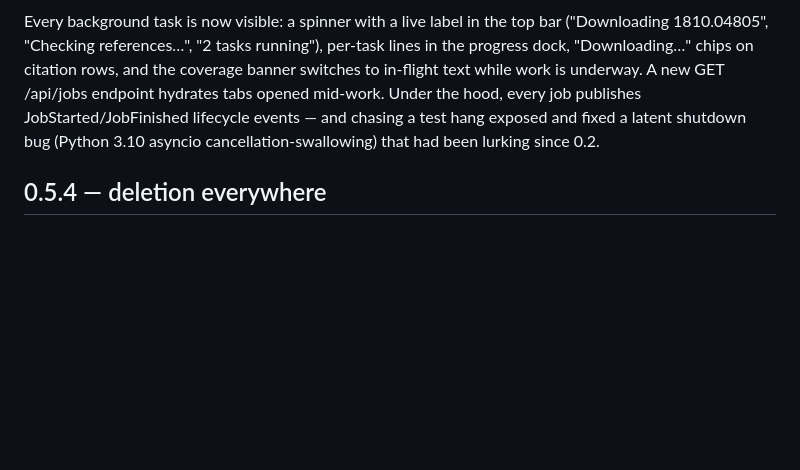
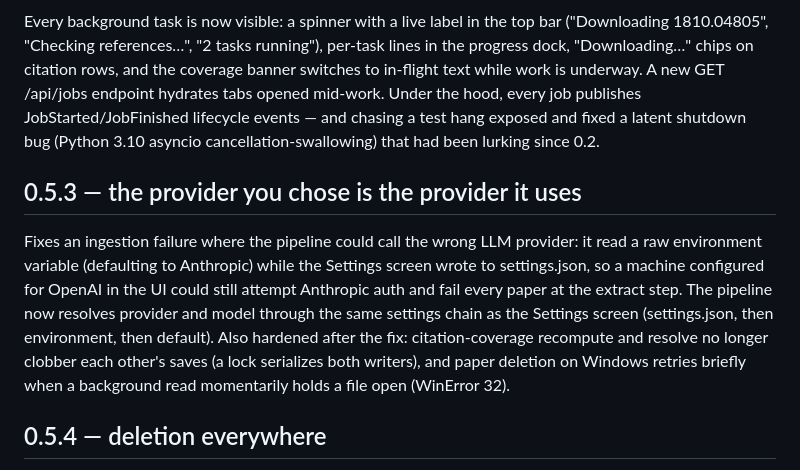
Before and after one commit to LaraibOSS/Research-Companion, a Markdown page: docs/RELEASE_0.5.md, the part around the change. Rendered like a GitHub page; blank space fills up the shorter version.

Commit message:
docs: backfill 0.5.3 addendum in release notes

```diff
--- a/docs/RELEASE_0.5.md
+++ b/docs/RELEASE_0.5.md
@@ -64,6 +64,19 @@ every job publishes JobStarted/JobFinished lifecycle events — and chasing a
 test hang exposed and fixed a latent shutdown bug (Python 3.10 asyncio
 cancellation-swallowing) that had been lurking since 0.2.
 
+## 0.5.3 — the provider you chose is the provider it uses
+
+Fixes an ingestion failure where the pipeline could call the wrong LLM
+provider: it read a raw environment variable (defaulting to Anthropic) while
+the Settings screen wrote to settings.json, so a machine configured for
+OpenAI in the UI could still attempt Anthropic auth and fail every paper at
+the extract step. The pipeline now resolves provider and model through the
+same settings chain as the Settings screen (settings.json, then environment,
+then default). Also hardened after the fix: citation-coverage recompute and
+resolve no longer clobber each other's saves (a lock serializes both
+writers), and paper deletion on Windows retries briefly when a background
+read momentarily holds a file open (WinError 32).
+
 ## 0.5.4 — deletion everywhere
 
 Users could archive a research but couldn't find how to *delete* anything —
```
